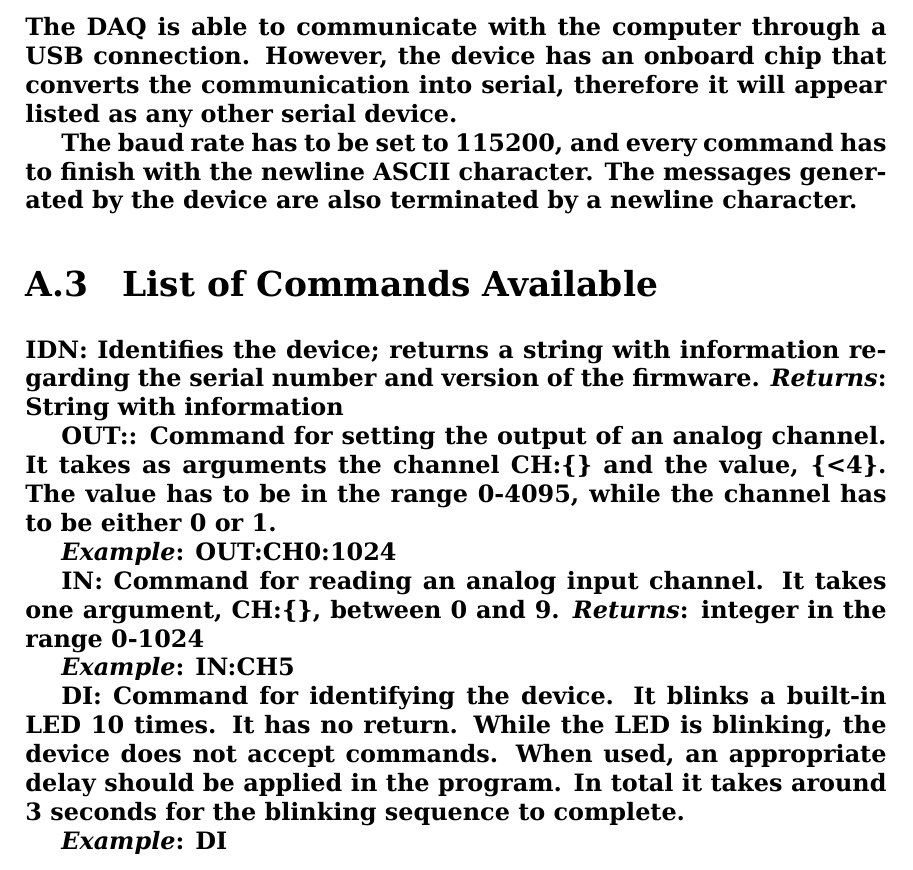
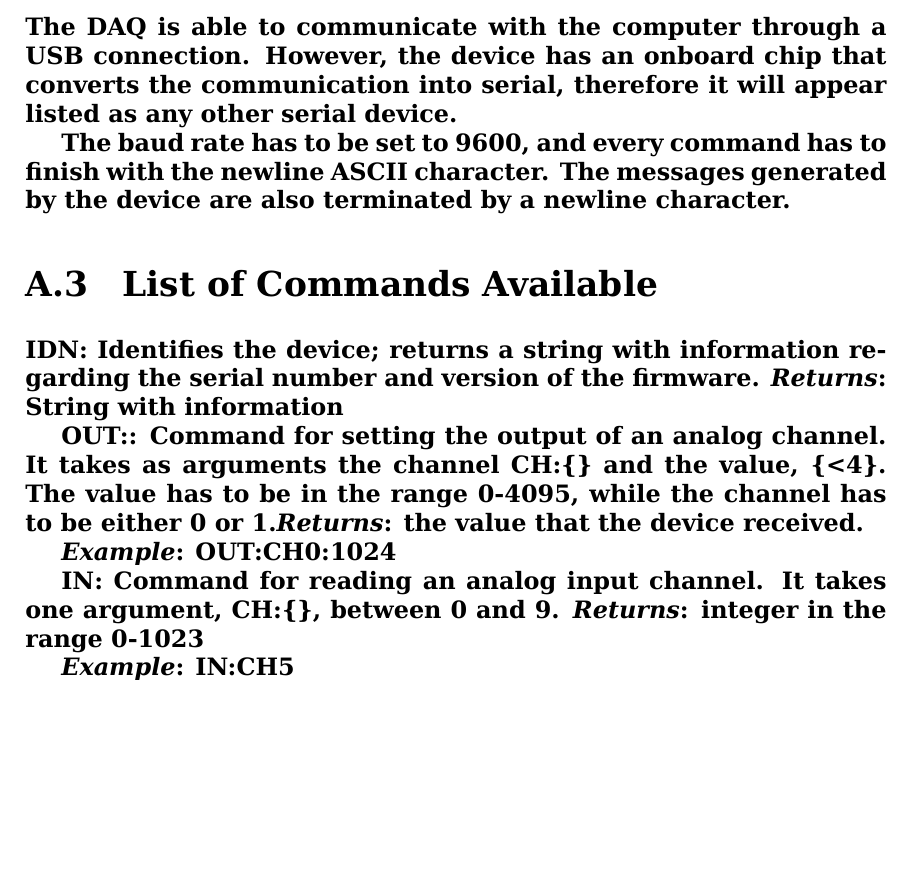
Before and after one commit to PFTL/PFTL_Book, a LaTeX thesis (index.tex, which reads documentation_daq.tex): part of page 160 of 176, cut so that both start at the same text, the shorter picture padded with empty space. Compiled offline with XeLaTeX.

Commit message:
Updated the documentation of the device based on the firmware

```diff
--- a/documentation_daq.tex
+++ b/documentation_daq.tex
@@ -31,7 +31,7 @@ connection. However, the device has an onboard chip that converts the
 communication into serial, therefore it will appear listed as any other
 serial device.
 
-The baud rate has to be set to 115200, and every command has to finish
+The baud rate has to be set to 9600, and every command has to finish
 with the newline {ASCII} character. The messages generated by the device
 are also terminated by a newline character.
 
@@ -43,18 +43,12 @@ String with information
 \textbf{{OUT}:}: Command for setting the output of an analog channel. It
 takes as arguments the channel \textbf{{CH}:\{\}} and the value,
 \textbf{\{\textless{}4\}}. The value has to be in the range 0-4095,
-while the channel has to be either 0 or 1.
+while the channel has to be either 0 or 1.\emph{Returns}: the value that the device received.
 
 \emph{Example}: {OUT}:{CH0}:1024
 
 \textbf{{IN}}: Command for reading an analog input channel. It takes one
 argument, \textbf{{CH}:\{\}}, between 0 and 9. \emph{Returns}: integer
-in the range 0-1024
+in the range 0-1023
 
 \emph{Example}: {IN}:{CH5}
-
-\textbf{{DI}}: Command for identifying the device. It blinks a built-in LED 10 times.
-It has no return. While the LED is blinking, the device does not accept commands. When used, an appropriate delay should be applied in the program. In total it takes around 3
-seconds for the blinking sequence to complete.
-
-\emph{Example}: {DI}
```
Also changed, not shown: documentation_daq.tex (2 more changed lines).
